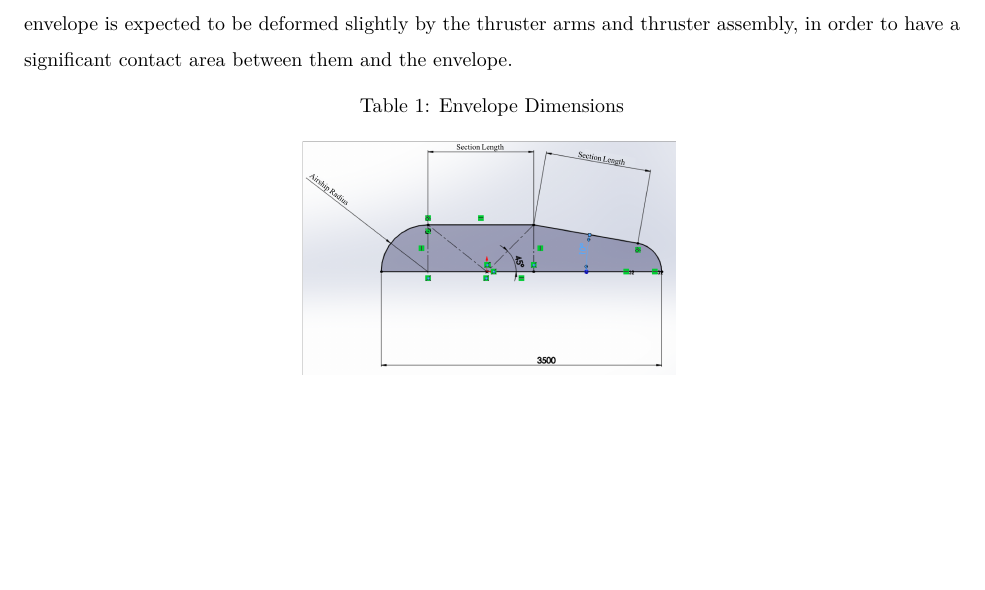
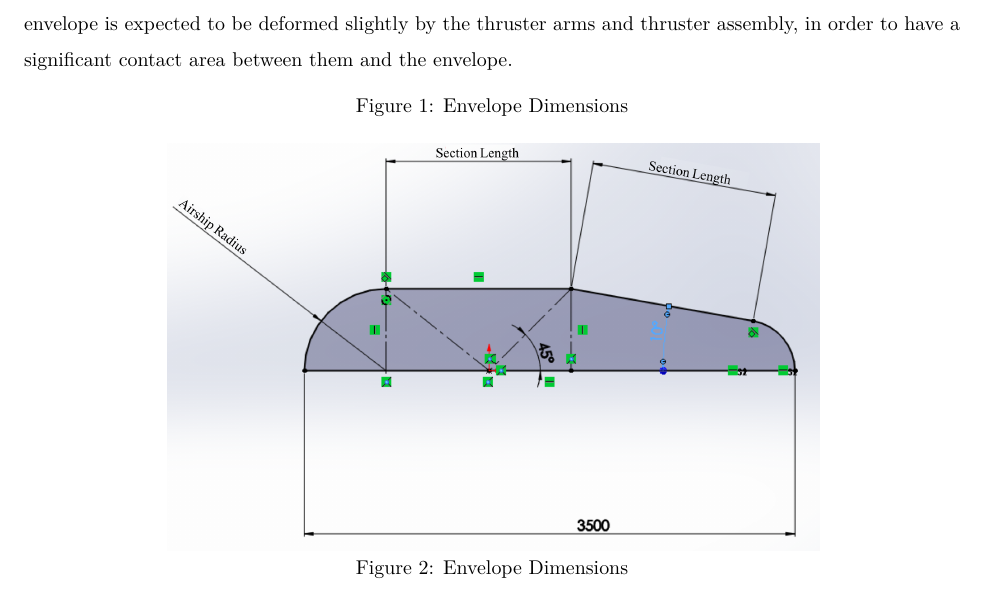
Before and after one commit to cityphi/capstone, a LaTeX document (tex/analysisEnvelope.tex): part of the page, cut so that both start at the same text, the shorter picture padded with empty space. Compiled offline with pdfLaTeX.

Commit message:
edit figure

```diff
--- a/tex/analysisEnvelope.tex
+++ b/tex/analysisEnvelope.tex
@@ -7,10 +7,11 @@
 \subsection{Envelope Analysis} \label{envelopeAnalysis}
 The envelope in this report is for reference only as Dr. Lateigne has made it clear he intends to design it. The model produced in Solidworks is generated based on the Graphic User Interface (GUI) based on the airship radius and total airship length (based on geometric relations with section length) seen in Figure ref{fig:envelopeDimensions}. The 10$^{\circ}$ was arbitrarily chosen as it looks more like a standard airship than other iterations. The fineness ratio is a relation of the diameter of the airship divided by the total length. Considering the airship travels at speeds well below the speed of sound, a low fineness ratio is expected. The envelope is expected to be deformed slightly by the thruster arms and thruster assembly, in order to have a significant contact area between them and the envelope.
 
-	\begin{table}[H]
+	\begin{figure}[H]
 	\centering
 	\caption{Envelope Dimensions}
-	\includegraphics[width=.4\linewidth]{img/design/envelopeDimensions.png}
+	\includegraphics[width=.7\linewidth]{img/design/envelopeDimensions.png}
+	\caption{Envelope Dimensions}
 	\label{fig:envelopeDimensions}
-\end{table}
+\end{figure}
 \end{document}
```
Also changed, not shown: main.tex (+2 -2 lines).
